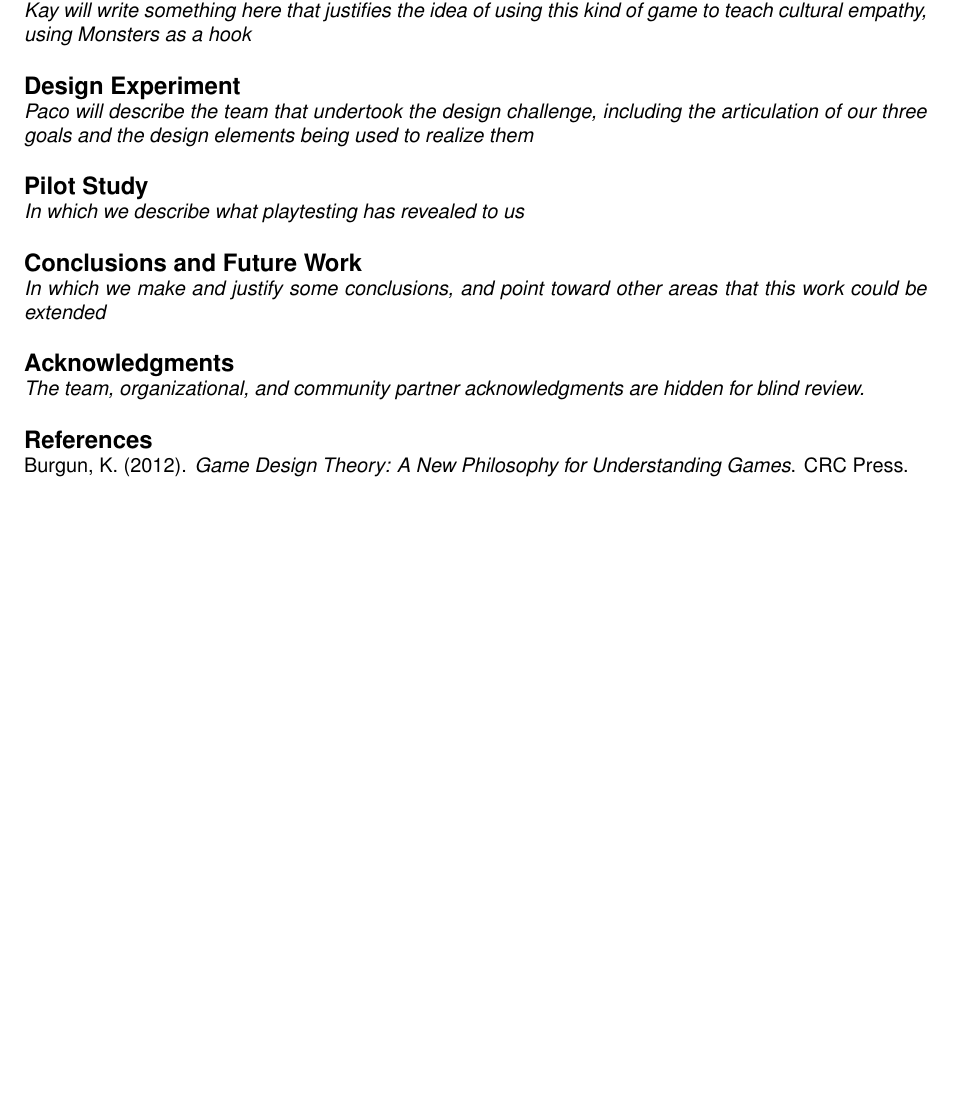
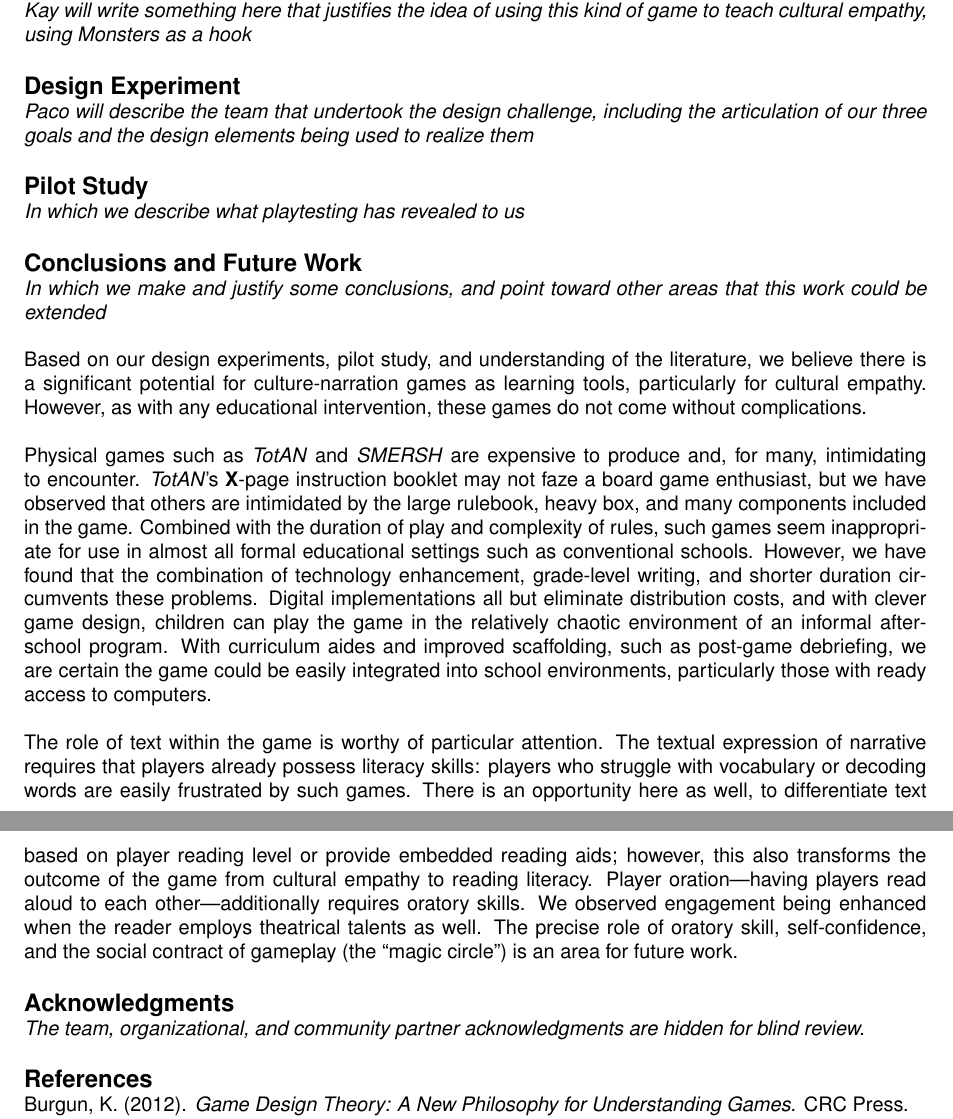
Before and after one commit to zbruh/article, a LaTeX document (paper.tex): part of page 3 of 3 before the commit and two parts of pages 3 and 4 of 4 after it, the two joined at a grey line, cut so that both start at the same text, the shorter picture padded with empty space. Compiled offline with pdfLaTeX.

Commit message:
Add conservative conclusions section text

```diff
--- a/paper.tex
+++ b/paper.tex
@@ -290,6 +290,43 @@ to be in the player-narration game genre.
 \textit{In which we make and justify some conclusions, and point toward
  other areas that this work could be extended}
 
+Based on our design experiments, pilot study, and understanding of the
+literature, we believe there is a significant potential for
+culture-narration games as learning tools, particularly for
+cultural empathy.
+However, as with any educational intervention, these games do not
+come without complications.
+
+Physical games such as \totan{} and \smersh{} are expensive to produce
+and, for many, intimidating to encounter. \totan{}'s \textbf{X}-page
+instruction booklet may not faze a board game enthusiast, but we have
+observed that others are intimidated by the large rulebook, heavy box,
+and many components included in the game. Combined with the duration
+of play and complexity of rules, such games seem inappropriate for use
+in almost all formal educational settings such as conventional
+schools.  However, we have found that the combination of technology
+enhancement, grade-level writing, and shorter duration circumvents
+these problems.  Digital implementations all but eliminate
+distribution costs, and with clever game design, children can play the
+game in the relatively chaotic environment of an informal after-school
+program. With curriculum aides and improved scaffolding, such as
+post-game debriefing, we are certain the game could be easily
+integrated into school environments, particularly those with
+ready access to computers.
+
+The role of text within the game is worthy of particular attention.
+The textual expression of narrative requires that players already possess
+literacy skills: players who struggle with vocabulary or decoding words
+are easily frustrated by such games. There is an opportunity
+here as well, to differentiate text based on player reading level
+or provide embedded reading aids; however, this also transforms
+the outcome of the game from cultural empathy to reading literacy.
+Player oration---having players read aloud to each
+other---additionally requires oratory skills. We observed engagement
+being enhanced when the reader employs theatrical talents as well.
+The precise role of oratory skill, self-confidence, and the social
+contract of gameplay (the ``magic circle'') is an area for future work.
+
 
 \section{Acknowledgments}
 \textit{The team, organizational, and community partner
```
